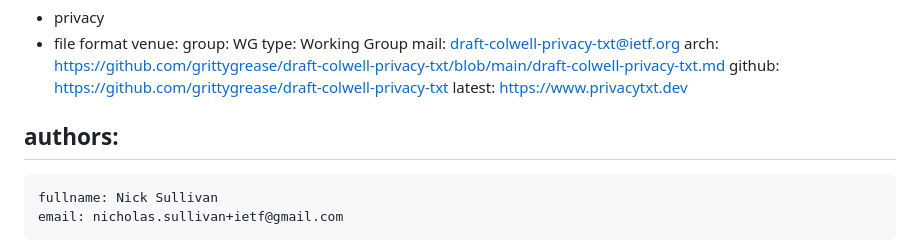
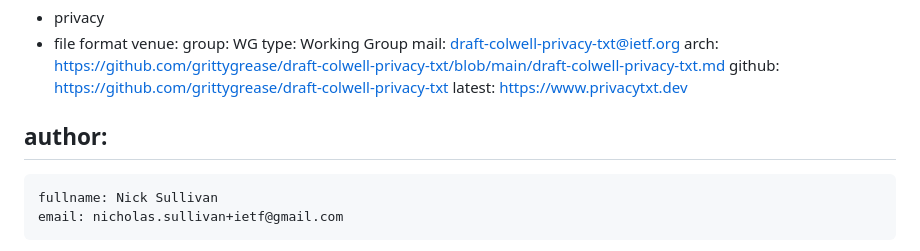
Before and after one commit to grittygrease/draft-colwell-privacy-txt, a Markdown page: draft-colwell-privacy-txt.md, the part around the change. Rendered like a GitHub page.

Commit message:
attempt to fix build issue

```diff
--- a/draft-colwell-privacy-txt.md
+++ b/draft-colwell-privacy-txt.md
@@ -22,7 +22,7 @@ venue:
   github: https://github.com/grittygrease/draft-colwell-privacy-txt
   latest: https://www.privacytxt.dev
 
-authors:
+author:
  -
     fullname: Nick Sullivan
     email: nicholas.sullivan+ietf@gmail.com
```
